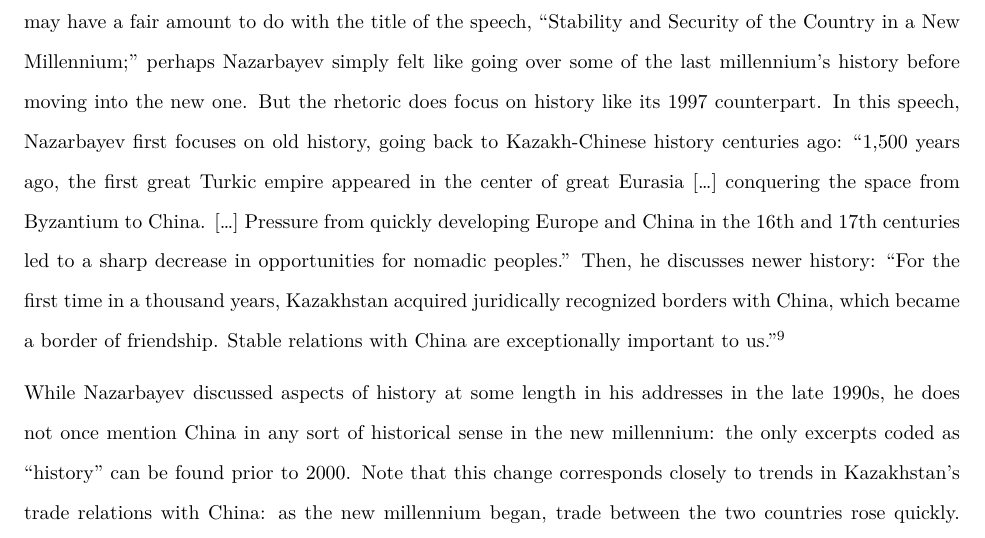
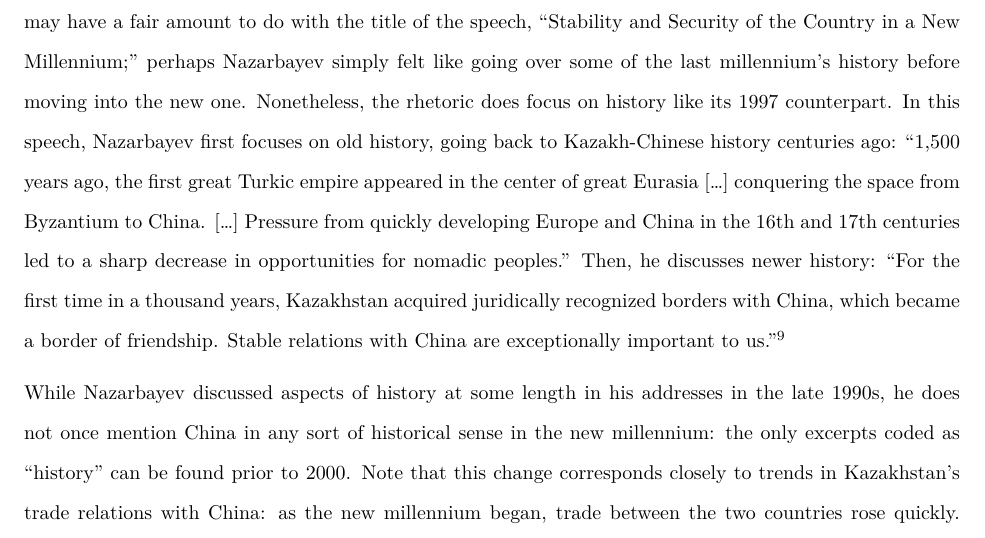
Before and after one commit to dfshapir/kazakhstan_qual, an R Markdown document (kazakhstan_qual.Rmd): part of page 5 of 13, cut so that both start at the same text. The pictures show the output file kazakhstan_qual.pdf that the author committed with the source.

Commit message:
Commit with one changed thing

```diff
--- a/kazakhstan_qual.Rmd
+++ b/kazakhstan_qual.Rmd
@@ -97,7 +97,7 @@ After going through all State of the Union speeches, I parsed out all of the sen
 
 One trend that became evident through content analysis was that Kazakhstan's president discussed history significantly more in the 1990s, when bilateral trade was relatively minimal, than in the 2000s or the 2010s. In his 1997 address, then-President Nursultan Nazarbayev discussed how "our neighbors -- Russia, China and a group of Islamic and Central Asian states; countries of the Near and Middle East -- these states have historically been important global centers."[^7] He also referenced more modern history, noting how "some of the poorest countries in Asia emerged from poverty in the last 30 years and became flourishing industrial states [...] our great neighbor -- China -- demonstrates high speeds."[^8]
 
-Later, in 1999, Nazarbayev addresses history to an even greater degree than in 1997. This phenomenon may have a fair amount to do with the title of the speech, "Stability and Security of the Country in a New Millennium;" perhaps Nazarbayev simply felt like going over some of the last millennium's history before moving into the new one. But the rhetoric does focus on history like its 1997 counterpart. In this speech, Nazarbayev first focuses on old history, going back to Kazakh-Chinese history centuries ago: "1,500 years ago, the first great Turkic empire appeared in the center of great Eurasia [...] conquering the space from Byzantium to China. [...] Pressure from quickly developing Europe and China in the 16th and 17th centuries led to a sharp decrease in opportunities for nomadic peoples." Then, he discusses newer history: "For the first time in a thousand years, Kazakhstan acquired juridically recognized borders with China, which became a border of friendship. Stable relations with China are exceptionally important to us."[^9]
+Later, in 1999, Nazarbayev addresses history to an even greater degree than in 1997. This phenomenon may have a fair amount to do with the title of the speech, "Stability and Security of the Country in a New Millennium;" perhaps Nazarbayev simply felt like going over some of the last millennium's history before moving into the new one. Nonetheless, the rhetoric does focus on history like its 1997 counterpart. In this speech, Nazarbayev first focuses on old history, going back to Kazakh-Chinese history centuries ago: "1,500 years ago, the first great Turkic empire appeared in the center of great Eurasia [...] conquering the space from Byzantium to China. [...] Pressure from quickly developing Europe and China in the 16th and 17th centuries led to a sharp decrease in opportunities for nomadic peoples." Then, he discusses newer history: "For the first time in a thousand years, Kazakhstan acquired juridically recognized borders with China, which became a border of friendship. Stable relations with China are exceptionally important to us."[^9]
 
 While Nazarbayev discussed aspects of history at some length in his addresses in the late 1990s, he does not once mention China in any sort of historical sense in the new millennium: the only excerpts coded as "history" can be found prior to 2000. Note that this change corresponds closely to trends in Kazakhstan's trade relations with China: as the new millennium began, trade between the two countries rose quickly. While further research would be necessary to figure out if there is a true line of causation here, there certainly seems to be a correlation.
 
```
Also changed, not shown: kazakhstan_qual.pdf.
